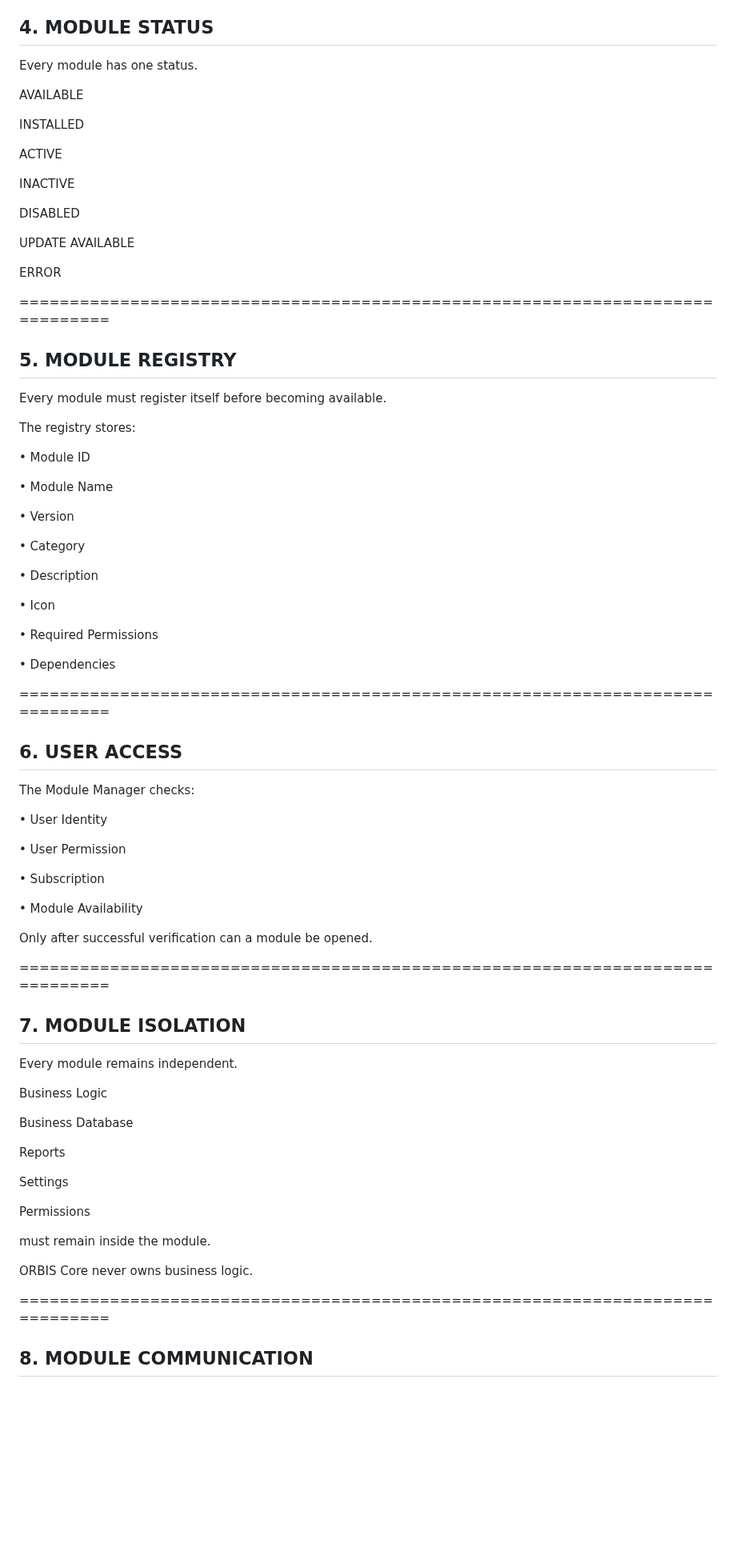
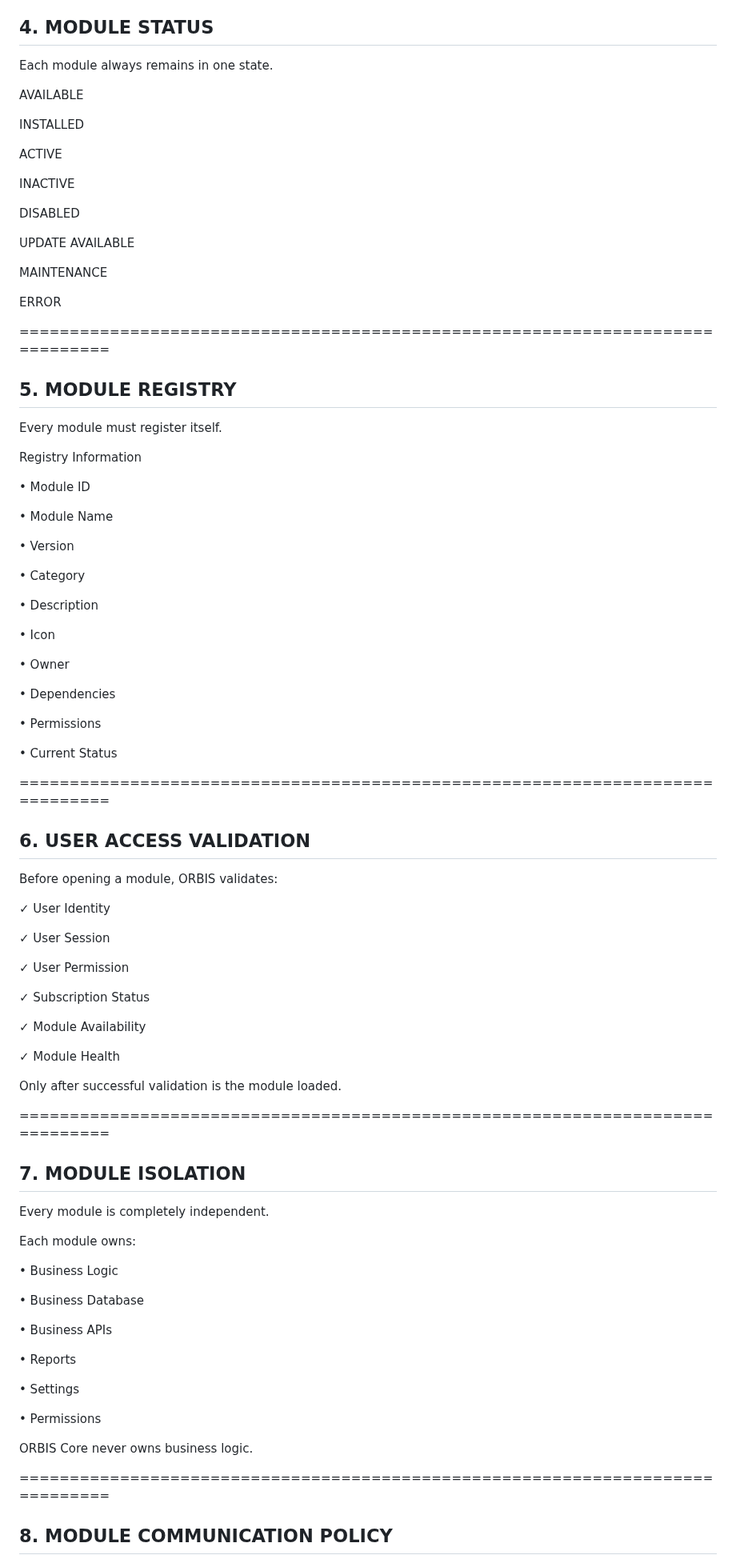
Before and after one commit to orbisaideveloper/orbis, a Markdown page: docs/Modules/M-004_Module_Manager.md, the part around one of its changes. Shown at 80% size. Rendered like a GitHub page; blank space fills up the shorter version.

```diff
--- a/docs/Modules/M-004_Module_Manager.md
+++ b/docs/Modules/M-004_Module_Manager.md
@@ -92,7 +101,7 @@ Remove
 
 ## 4. MODULE STATUS
 
-Every module has one status.
+Each module always remains in one state.
 
 AVAILABLE
 
@@ -106,15 +115,17 @@ DISABLED
 
 UPDATE AVAILABLE
 
+MAINTENANCE
+
 ERROR
 
 ==============================================================================
 
 ## 5. MODULE REGISTRY
 
-Every module must register itself before becoming available.
+Every module must register itself.
 
-The registry stores:
+Registry Information
 
 • Module ID
 
@@ -128,47 +139,57 @@ The registry stores:
 
 • Icon
 
-• Required Permissions
+• Owner
 
 • Dependencies
 
+• Permissions
+
+• Current Status
+
 ==============================================================================
 
-## 6. USER ACCESS
+## 6. USER ACCESS VALIDATION
 
-The Module Manager checks:
+Before opening a module, ORBIS validates:
 
-• User Identity
+✓ User Identity
 
-• User Permission
+✓ User Session
 
-• Subscription
+✓ User Permission
 
-• Module Availability
+✓ Subscription Status
 
-Only after successful verification can a module be opened.
+✓ Module Availability
+
+✓ Module Health
+
+Only after successful validation is the module loaded.
 
 ==============================================================================
 
 ## 7. MODULE ISOLATION
 
-Every module remains independent.
+Every module is completely independent.
 
-Business Logic
+Each module owns:
 
-Business Database
+• Business Logic
 
-Reports
+• Business Database
 
-Settings
+• Business APIs
 
-Permissions
+• Reports
 
-must remain inside the module.
+• Settings
+
+• Permissions
 
 ORBIS Core never owns business logic.
 
 ==============================================================================
 
-## 8. MODULE COMMUNICATION
+## 8. MODULE COMMUNICATION POLICY
 
```
Also changed, not shown: other parts of docs/Modules/M-004_Module_Manager.md (+103 -24 lines).
